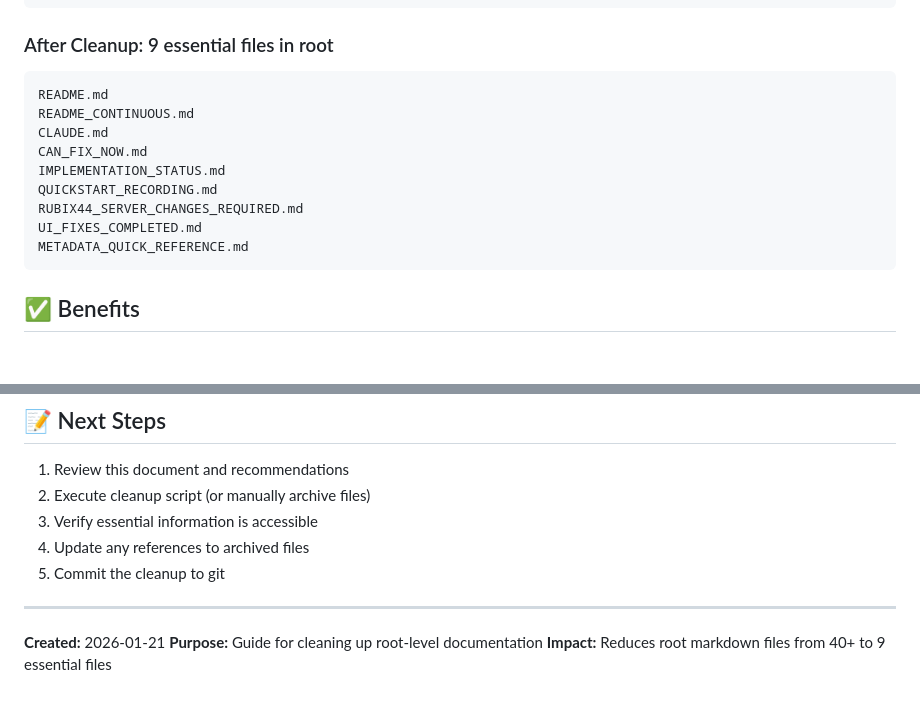
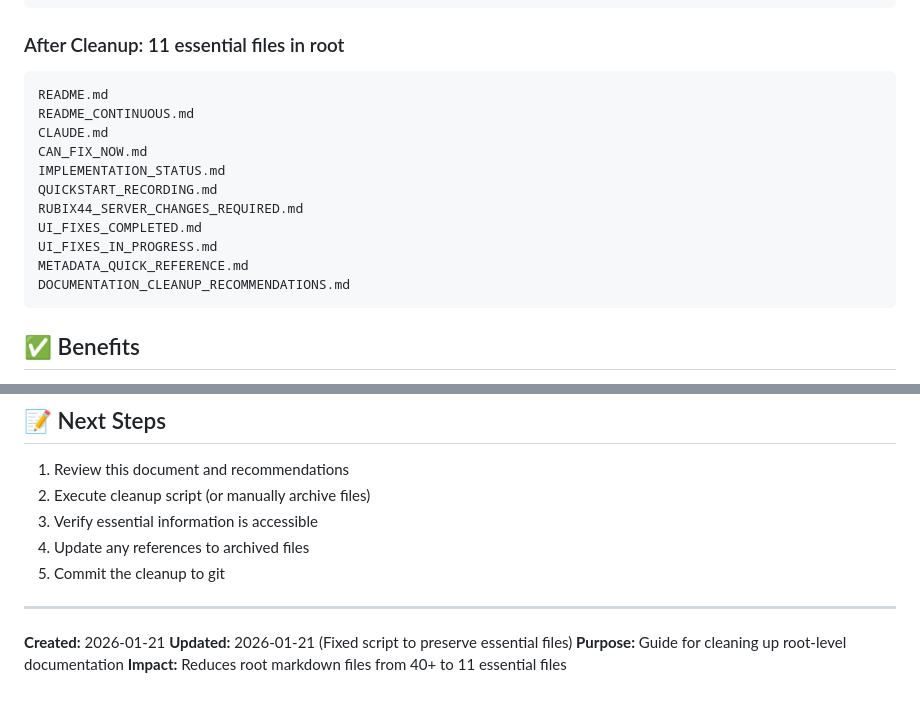
Before and after one commit to baj12/XOR, a Markdown page: DOCUMENTATION_CLEANUP_RECOMMENDATIONS.md, 2 parts joined by grey strips. Rendered like a GitHub page; blank space fills up the shorter version.

````diff
--- a/DOCUMENTATION_CLEANUP_RECOMMENDATIONS.md
+++ b/DOCUMENTATION_CLEANUP_RECOMMENDATIONS.md
@@ -211,7 +241,7 @@ CONTINUOUS_IMPLEMENTATION_STATUS.md
 ... (34 more)
 ```
 
-### After Cleanup: 9 essential files in root
+### After Cleanup: 11 essential files in root
 
 ```
 README.md
@@ -222,7 +252,9 @@ IMPLEMENTATION_STATUS.md
 QUICKSTART_RECORDING.md
 RUBIX44_SERVER_CHANGES_REQUIRED.md
 UI_FIXES_COMPLETED.md
+UI_FIXES_IN_PROGRESS.md
 METADATA_QUICK_REFERENCE.md
+DOCUMENTATION_CLEANUP_RECOMMENDATIONS.md
 ```
 
 ## ✅ Benefits
@@ -254,5 +286,6 @@ METADATA_QUICK_REFERENCE.md
 ---
 
 **Created:** 2026-01-21
+**Updated:** 2026-01-21 (Fixed script to preserve essential files)
 **Purpose:** Guide for cleaning up root-level documentation
-**Impact:** Reduces root markdown files from 40+ to 9 essential files
+**Impact:** Reduces root markdown files from 40+ to 11 essential files
````
Also changed, not shown: other parts of DOCUMENTATION_CLEANUP_RECOMMENDATIONS.md (+59 -29 lines).
